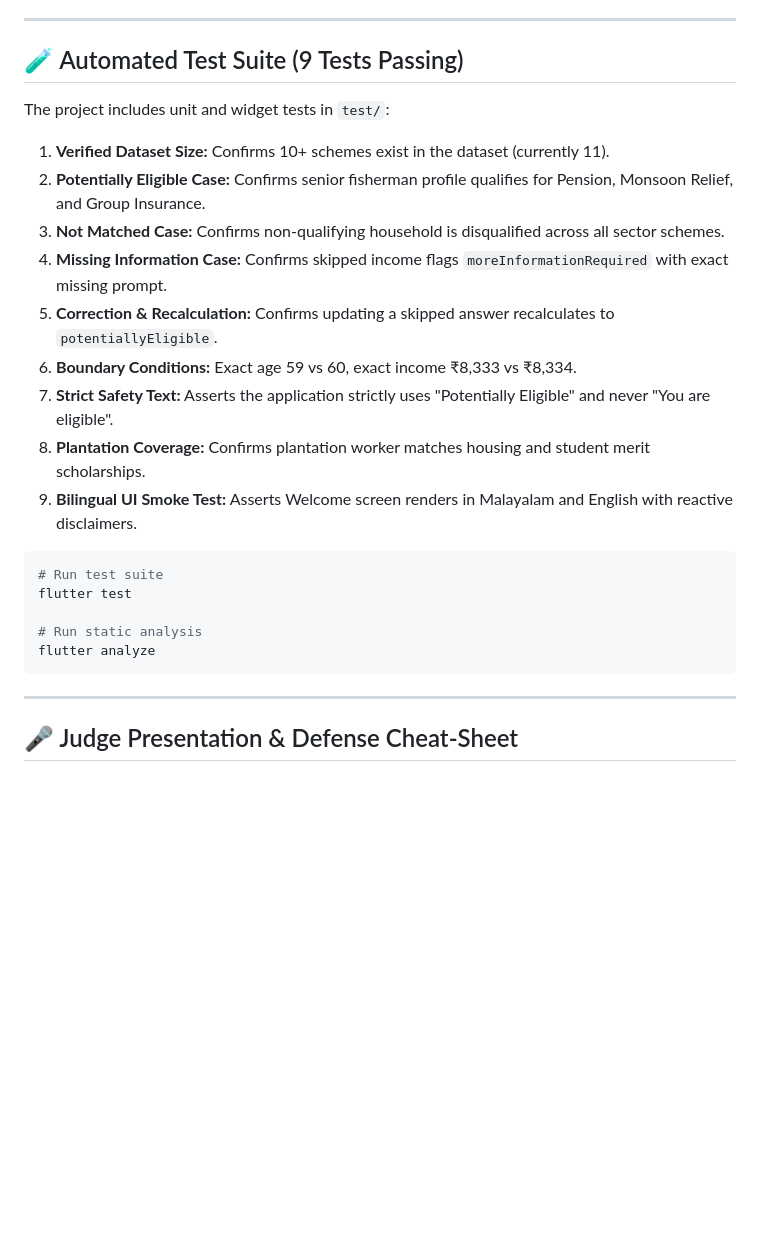
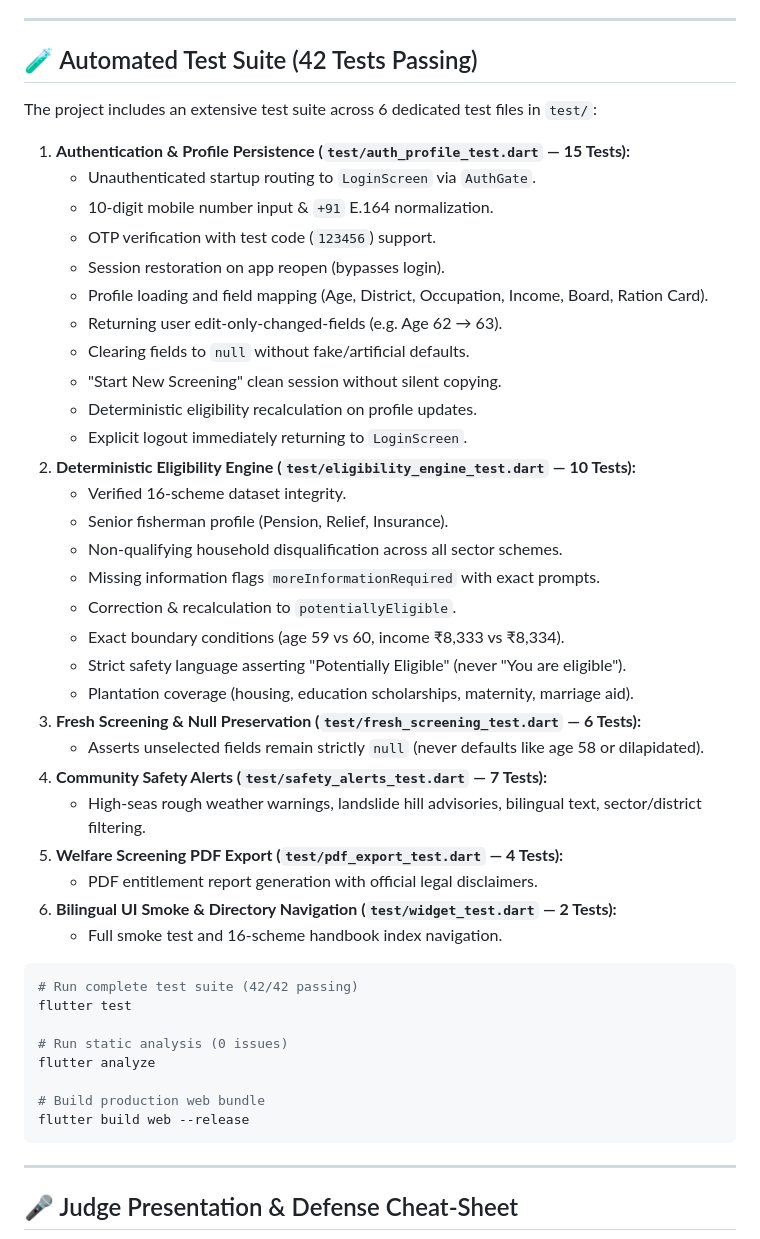
Before and after one commit to pruthyush/Welfare-Saathi, a Markdown page: README.md, the part around the change. GitHub-like rendering; blank space fills up the shorter version.

Commit message:
docs: update README with 42 passing tests and Login-First architecture

````diff
--- a/README.md
+++ b/README.md
@@ -122,25 +122,47 @@ For each verified scheme, the application connects the household with nearest **
 
 ---
 
-## 🧪 Automated Test Suite (9 Tests Passing)
+## 🧪 Automated Test Suite (42 Tests Passing)
 
-The project includes unit and widget tests in `test/`:
-1. **Verified Dataset Size:** Confirms 10+ schemes exist in the dataset (currently 11).
-2. **Potentially Eligible Case:** Confirms senior fisherman profile qualifies for Pension, Monsoon Relief, and Group Insurance.
-3. **Not Matched Case:** Confirms non-qualifying household is disqualified across all sector schemes.
-4. **Missing Information Case:** Confirms skipped income flags `moreInformationRequired` with exact missing prompt.
-5. **Correction & Recalculation:** Confirms updating a skipped answer recalculates to `potentiallyEligible`.
-6. **Boundary Conditions:** Exact age 59 vs 60, exact income ₹8,333 vs ₹8,334.
-7. **Strict Safety Text:** Asserts the application strictly uses "Potentially Eligible" and never "You are eligible".
-8. **Plantation Coverage:** Confirms plantation worker matches housing and student merit scholarships.
-9. **Bilingual UI Smoke Test:** Asserts Welcome screen renders in Malayalam and English with reactive disclaimers.
+The project includes an extensive test suite across 6 dedicated test files in `test/`:
+1. **Authentication & Profile Persistence (`test/auth_profile_test.dart` — 15 Tests):**
+   - Unauthenticated startup routing to `LoginScreen` via `AuthGate`.
+   - 10-digit mobile number input & `+91` E.164 normalization.
+   - OTP verification with test code (`123456`) support.
+   - Session restoration on app reopen (bypasses login).
+   - Profile loading and field mapping (Age, District, Occupation, Income, Board, Ration Card).
+   - Returning user edit-only-changed-fields (e.g. Age 62 → 63).
+   - Clearing fields to `null` without fake/artificial defaults.
+   - "Start New Screening" clean session without silent copying.
+   - Deterministic eligibility recalculation on profile updates.
+   - Explicit logout immediately returning to `LoginScreen`.
+2. **Deterministic Eligibility Engine (`test/eligibility_engine_test.dart` — 10 Tests):**
+   - Verified 16-scheme dataset integrity.
+   - Senior fisherman profile (Pension, Relief, Insurance).
+   - Non-qualifying household disqualification across all sector schemes.
+   - Missing information flags `moreInformationRequired` with exact prompts.
+   - Correction & recalculation to `potentiallyEligible`.
+   - Exact boundary conditions (age 59 vs 60, income ₹8,333 vs ₹8,334).
+   - Strict safety language asserting "Potentially Eligible" (never "You are eligible").
+   - Plantation coverage (housing, education scholarships, maternity, marriage aid).
+3. **Fresh Screening & Null Preservation (`test/fresh_screening_test.dart` — 6 Tests):**
+   - Asserts unselected fields remain strictly `null` (never defaults like age 58 or dilapidated).
+4. **Community Safety Alerts (`test/safety_alerts_test.dart` — 7 Tests):**
+   - High-seas rough weather warnings, landslide hill advisories, bilingual text, sector/district filtering.
+5. **Welfare Screening PDF Export (`test/pdf_export_test.dart` — 4 Tests):**
+   - PDF entitlement report generation with official legal disclaimers.
+6. **Bilingual UI Smoke & Directory Navigation (`test/widget_test.dart` — 2 Tests):**
+   - Full smoke test and 16-scheme handbook index navigation.
 
 ```bash
-# Run test suite
+# Run complete test suite (42/42 passing)
 flutter test
 
-# Run static analysis
+# Run static analysis (0 issues)
 flutter analyze
+
+# Build production web bundle
+flutter build web --release
 ```
 
 ---
````
